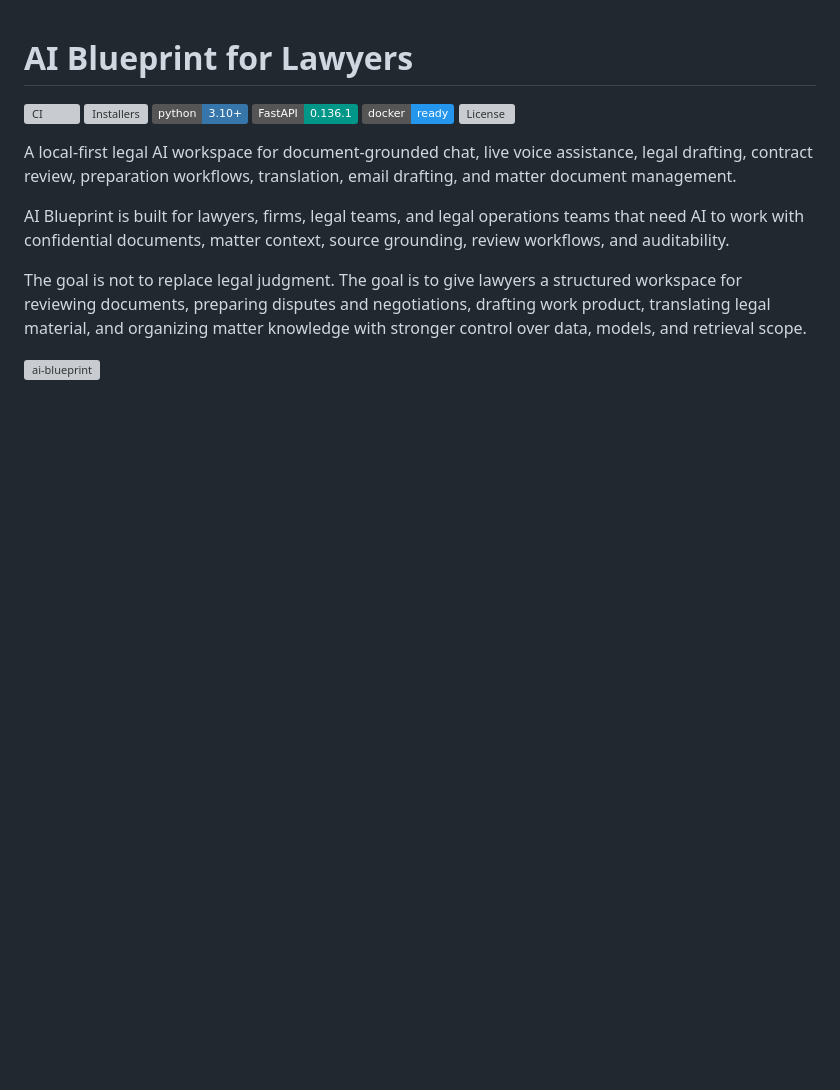
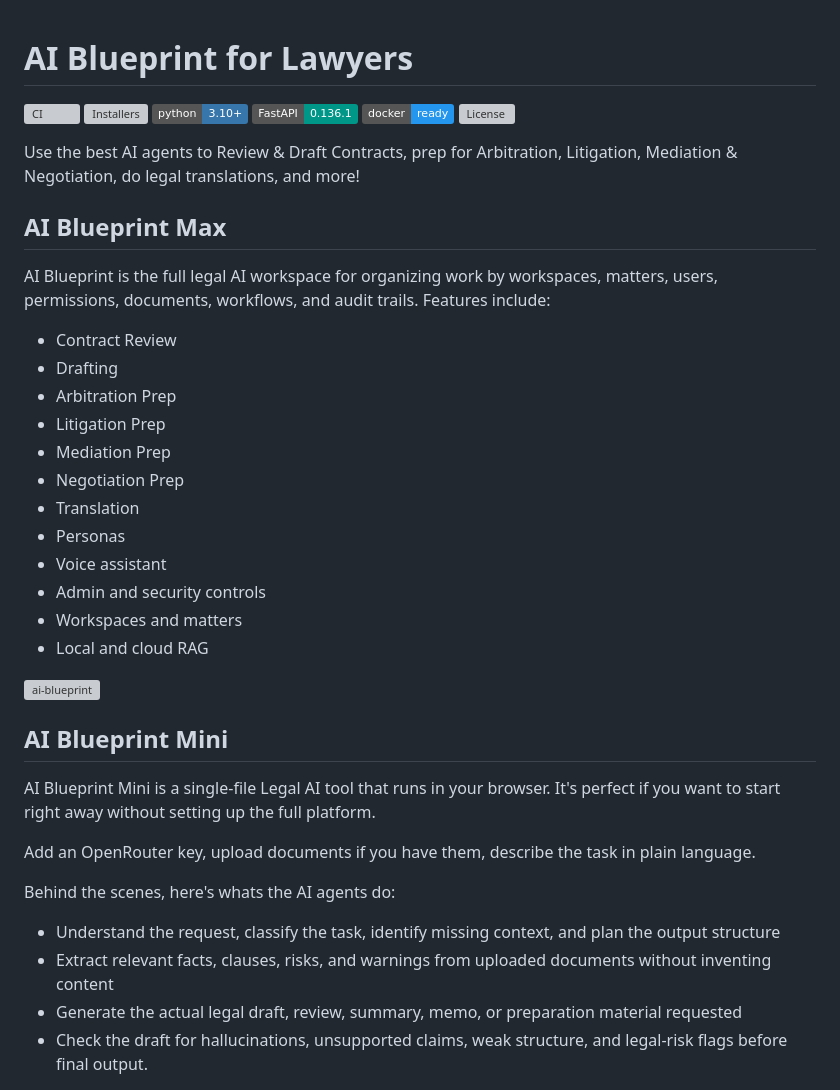
Before and after one commit to rohasnagpal/AI-Blueprint, a Markdown page: README.md, the part around one of its changes. Drawn GitHub-style; badges without logos; blank space fills up the shorter version; grey boxes are pictures that could not be loaded.

```diff
--- a/README.md
+++ b/README.md
@@ -7,10 +7,37 @@
 [![Docker](https://img.shields.io/badge/docker-ready-2496ED?logo=docker&logoColor=white)](https://github.com/rohasnagpal/AI-Blueprint/blob/main/Dockerfile)
 [![License](https://img.shields.io/github/license/rohasnagpal/AI-Blueprint)](https://github.com/rohasnagpal/AI-Blueprint/blob/main/LICENSE)
 
-A local-first legal AI workspace for document-grounded chat, live voice assistance, legal drafting, contract review, preparation workflows, translation, email drafting, and matter document management.
+Use the best AI agents to Review & Draft Contracts, prep for Arbitration, Litigation, Mediation & Negotiation, do legal translations, and more!
 
-AI Blueprint is built for lawyers, firms, legal teams, and legal operations teams that need AI to work with confidential documents, matter context, source grounding, review workflows, and auditability.
+## AI Blueprint Max
 
-The goal is not to replace legal judgment. The goal is to give lawyers a structured workspace for reviewing documents, preparing disputes and negotiations, drafting work product, translating legal material, and organizing matter knowledge with stronger control over data, models, and retrieval scope.
+AI Blueprint is the full legal AI workspace for organizing work by workspaces, matters, users, permissions, documents, workflows, and audit trails. Features include:
+
+- Contract Review
+- Drafting
+- Arbitration Prep
+- Litigation Prep
+- Mediation Prep
+- Negotiation Prep
+- Translation
+- Personas
+- Voice assistant
+- Admin and security controls
+- Workspaces and matters
+- Local and cloud RAG
 
 <img width="1920" height="1200" alt="ai-blueprint" src="https://github.com/user-attachments/assets/7b8b8230-5ae7-43d0-b23c-695b23c8fa3f" />
+
+## AI Blueprint Mini
+
+AI Blueprint Mini is a single-file Legal AI tool that runs in your browser. It's perfect if you want to start right away without setting up the full platform.
+
+Add an OpenRouter key, upload documents if you have them, describe the task in plain language.
+
+Behind the scenes, here's whats the AI agents do:
+
+- Understand the request, classify the task, identify missing context, and plan the output structure
+- Extract relevant facts, clauses, risks, and warnings from uploaded documents without inventing content
+- Generate the actual legal draft, review, summary, memo, or preparation material requested
+- Check the draft for hallucinations, unsupported claims, weak structure, and legal-risk flags before final output.
+
```
Also changed, not shown: other parts of README.md (+2 -0 lines).
